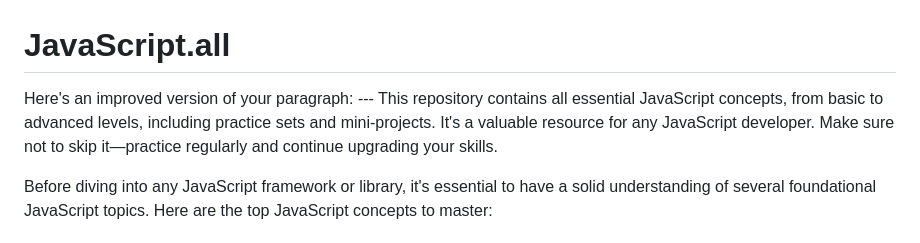
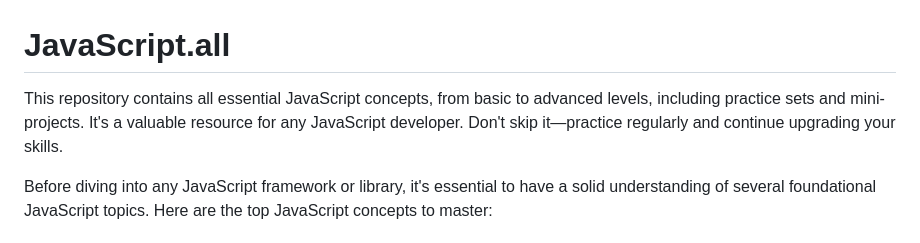
Before and after one commit to ayahack89/JavaScript.all, a Markdown page: README.md, the part around the change. Rendered like a GitHub page.

```diff
--- a/README.md
+++ b/README.md
@@ -1,5 +1,5 @@
 # JavaScript.all
-Here's an improved version of your paragraph:  ---  This repository contains all essential JavaScript concepts, from basic to advanced levels, including practice sets and mini-projects. It's a valuable resource for any JavaScript developer. Make sure not to skip it—practice regularly and continue upgrading your skills.
+This repository contains all essential JavaScript concepts, from basic to advanced levels, including practice sets and mini-projects. It's a valuable resource for any JavaScript developer. Don't skip it—practice regularly and continue upgrading your skills.
 
 Before diving into any JavaScript framework or library, it's essential to have a solid understanding of several foundational JavaScript topics. Here are the top JavaScript concepts to master:
 
```
